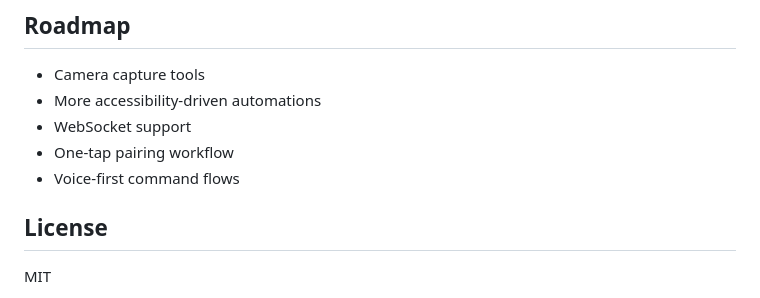
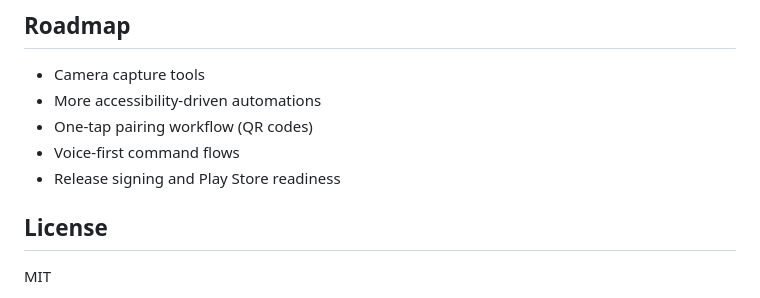
Before and after one commit to axonixtools/PocketMCP, a Markdown page: README.md, the part around one of its changes. GitHub-like rendering.

```diff
--- a/README.md
+++ b/README.md
@@ -402,9 +425,9 @@ Some tools require Android special permissions or services:
 
 - Camera capture tools
 - More accessibility-driven automations
-- WebSocket support
-- One-tap pairing workflow
+- One-tap pairing workflow (QR codes)
 - Voice-first command flows
+- Release signing and Play Store readiness
 
 ## License
 
```
Also changed, not shown: other parts of README.md (+28 -5 lines), AGENTS.md (+52 -26 lines), GEMINI.md (+7 -4 lines).
